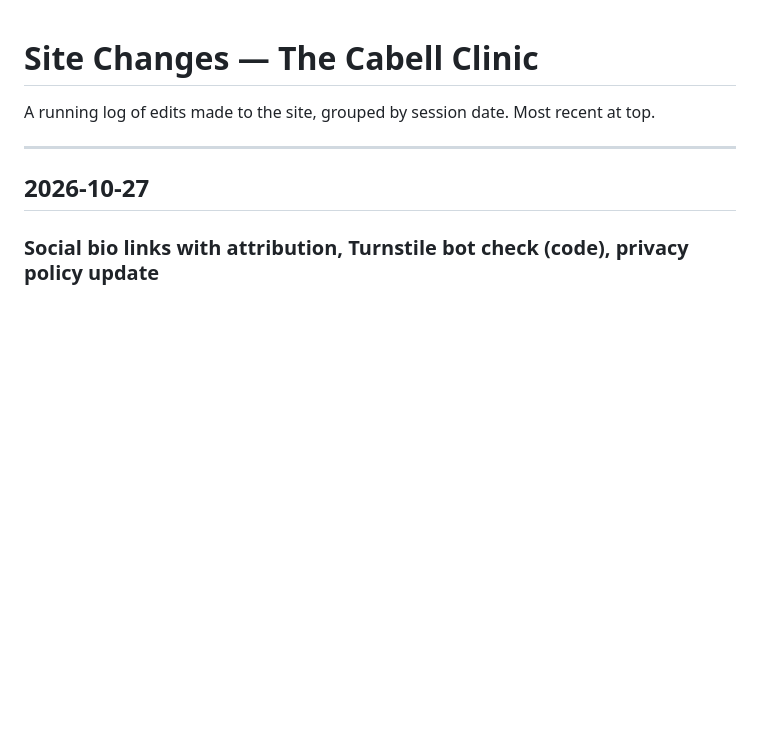
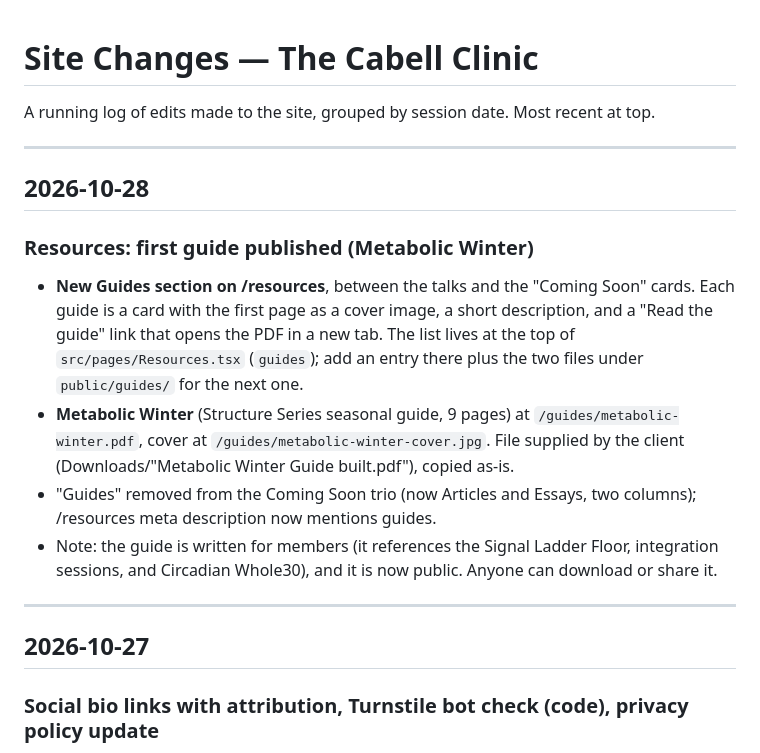
Before and after one commit to joeleavy/cabellclinic, a Markdown page: CHANGES.md, the part around the change. Rendered like a GitHub page; blank space fills up the shorter version.

Commit message:
Log: Metabolic Winter guide on /resources
Co-Authored-By: Claude Fable 5.1 <noreply@anthropic.com>

```diff
--- a/CHANGES.md
+++ b/CHANGES.md
@@ -1,6 +1,16 @@
 # Site Changes — The Cabell Clinic
 
 A running log of edits made to the site, grouped by session date. Most recent at top.
+
+---
+
+## 2026-10-28
+
+### Resources: first guide published (Metabolic Winter)
+- **New Guides section on /resources**, between the talks and the "Coming Soon" cards. Each guide is a card with the first page as a cover image, a short description, and a "Read the guide" link that opens the PDF in a new tab. The list lives at the top of `src/pages/Resources.tsx` (`guides`); add an entry there plus the two files under `public/guides/` for the next one.
+- **Metabolic Winter** (Structure Series seasonal guide, 9 pages) at `/guides/metabolic-winter.pdf`, cover at `/guides/metabolic-winter-cover.jpg`. File supplied by the client (Downloads/"Metabolic Winter Guide built.pdf"), copied as-is.
+- "Guides" removed from the Coming Soon trio (now Articles and Essays, two columns); /resources meta description now mentions guides.
+- Note: the guide is written for members (it references the Signal Ladder Floor, integration sessions, and Circadian Whole30), and it is now public. Anyone can download or share it.
 
 ---
 
```
